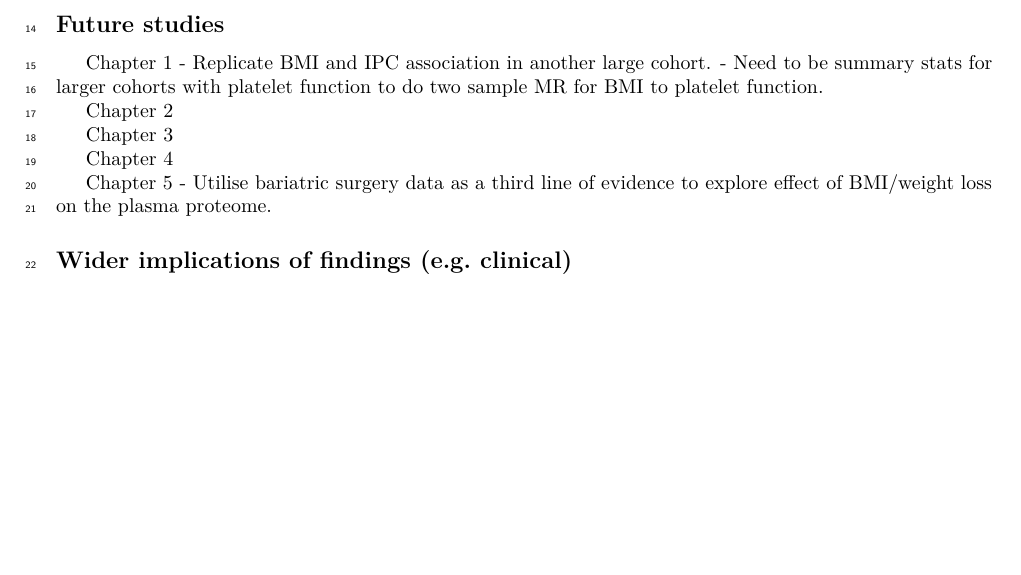
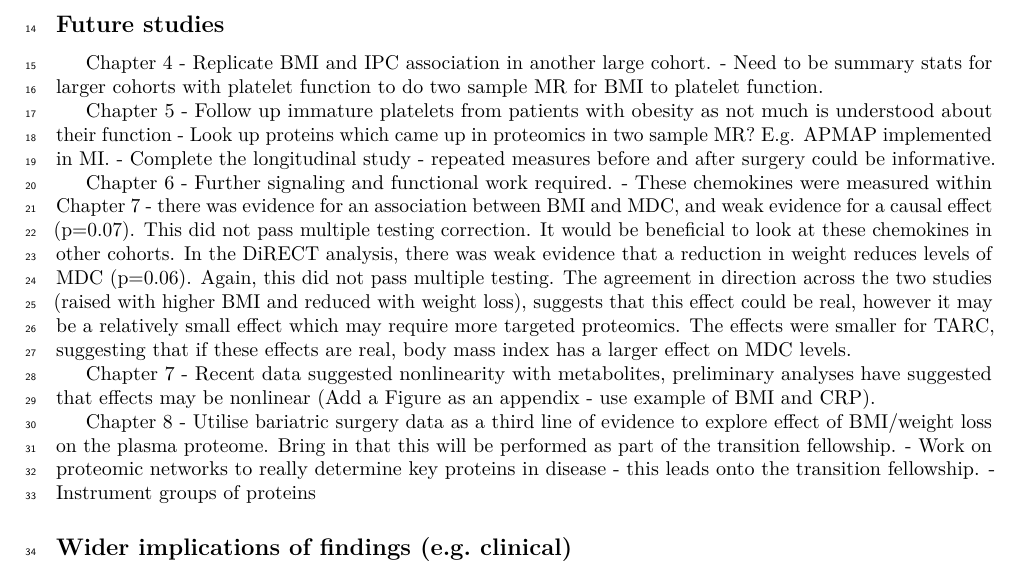
Before and after one commit to lucygoudswaard/mythesis, an R Markdown document (index/09-conclusion.Rmd): part of page 3 of 3, cut so that both start at the same text, the shorter picture padded with empty space. Rendered offline with R 4.5, knitr and Pandoc, then LaTeX, with nearby package versions; drawn as R Markdown's standard PDF in place of the format the file asks for; some code elsewhere in the file could not run offline.

Commit message:
Added overview of discussion points

```diff
--- a/index/09-conclusion.Rmd
+++ b/index/09-conclusion.Rmd
@@ -56,18 +56,26 @@ column_spec(2, width = "12cm") %>%
 ## Strengths and limitations
 
 ## Future studies
-Chapter 1
+Chapter 4
 - Replicate BMI and IPC association in another large cohort.
 - Need to be summary stats for larger cohorts with platelet function to do two sample MR for BMI to platelet function.
 
-Chapter 2
+Chapter 5
+- Follow up immature platelets from patients with obesity as not much is understood about their function
+- Look up proteins which came up in proteomics in two sample MR? E.g. APMAP implemented in MI.
+- Complete the longitudinal study - repeated measures before and after surgery could be informative.
 
-Chapter 3
+Chapter 6
+- Further signaling and functional work required.
+- These chemokines were measured within Chapter 7 - there was evidence for an association between BMI and MDC, and weak evidence for a causal effect (p=0.07). This did not pass multiple testing correction. It would be beneficial to look at these chemokines in other cohorts. In the DiRECT analysis, there was weak evidence that a reduction in weight reduces levels of MDC (p=0.06). Again, this did not pass multiple testing. The agreement in direction across the two studies (raised with higher BMI and reduced with weight loss), suggests that this effect could be real, however it may be a relatively small effect which may require more targeted proteomics. The effects were smaller for TARC, suggesting that if these effects are real, body mass index has a larger effect on MDC levels.
 
-Chapter 4
+Chapter 7
+- Recent data suggested nonlinearity with metabolites, preliminary analyses have suggested that effects may be nonlinear (Add a Figure as an appendix - use example of BMI and CRP).
 
-Chapter 5
-- Utilise bariatric surgery data as a third line of evidence to explore effect of BMI/weight loss on the plasma proteome.
+Chapter 8
+- Utilise bariatric surgery data as a third line of evidence to explore effect of BMI/weight loss on the plasma proteome. Bring in that this will be performed as part of the transition fellowship.
+- Work on proteomic networks to really determine key proteins in disease - this leads onto the transition fellowship.
+- Instrument groups of proteins
 
 ## Wider implications of findings (e.g. clinical)
 
```
